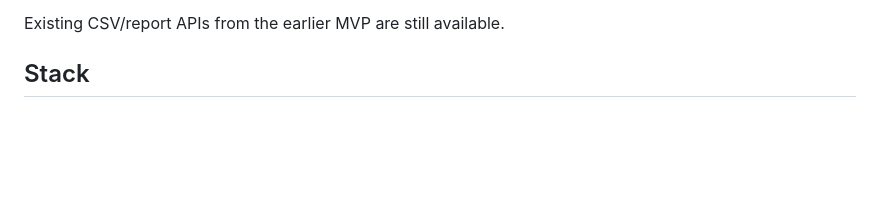
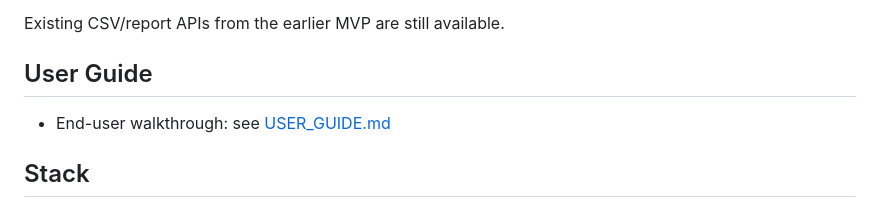
Before and after one commit to Arif-Nurhakim/ACFC, a Markdown page: README.md, the part around the change. GitHub-like rendering; blank space fills up the shorter version.

Commit message:
Add simple end-user guide for ACFC app

```diff
--- a/README.md
+++ b/README.md
@@ -41,6 +41,9 @@ This app now uses a role-based process from a home page:
 - 16 → 1-2
 
 Existing CSV/report APIs from the earlier MVP are still available.
+
+## User Guide
+- End-user walkthrough: see [USER_GUIDE.md](USER_GUIDE.md)
 
 ## Stack
 - FastAPI backend
```
Also changed, not shown: USER_GUIDE.md (added, +129 -0 lines).
